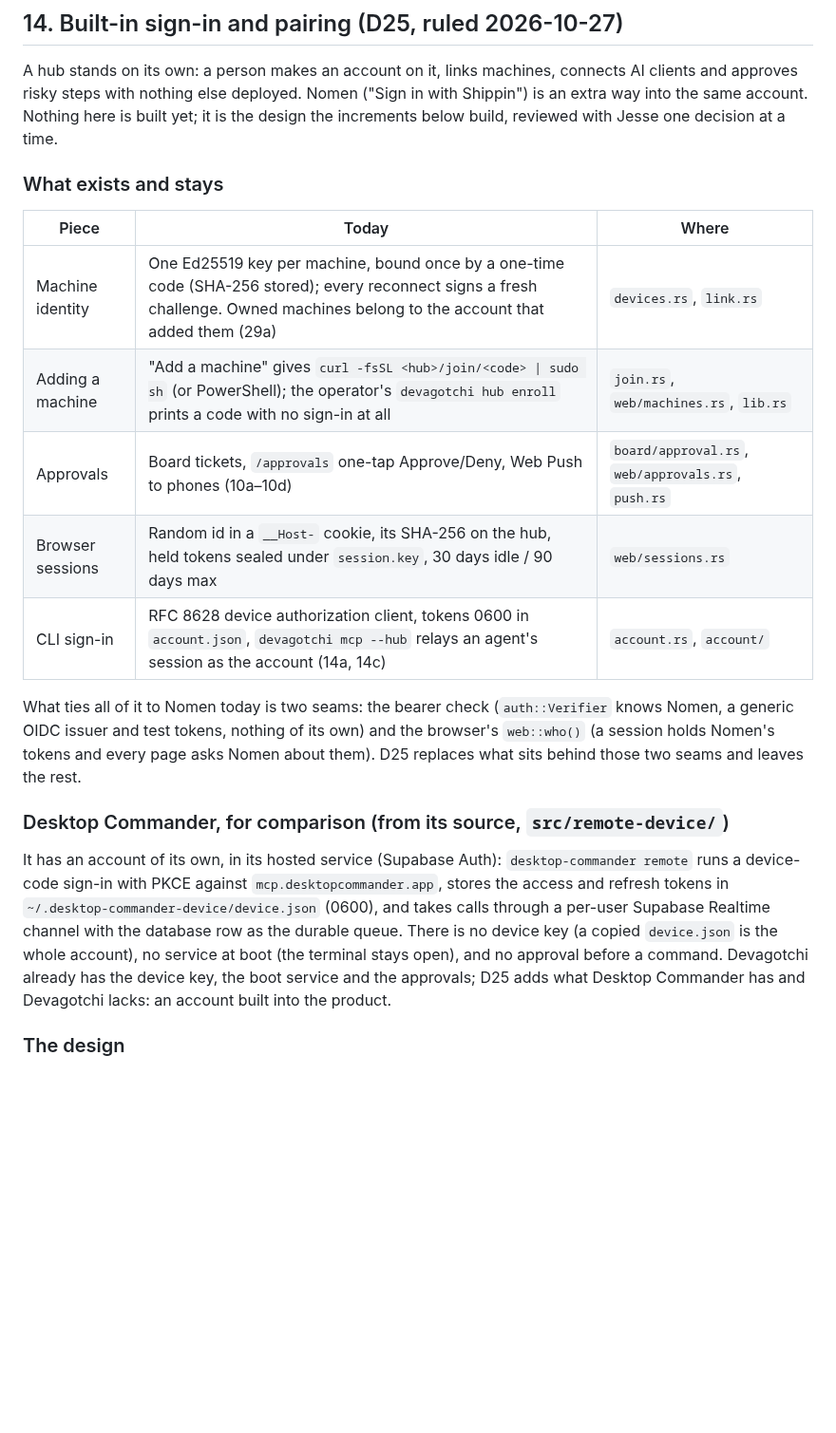
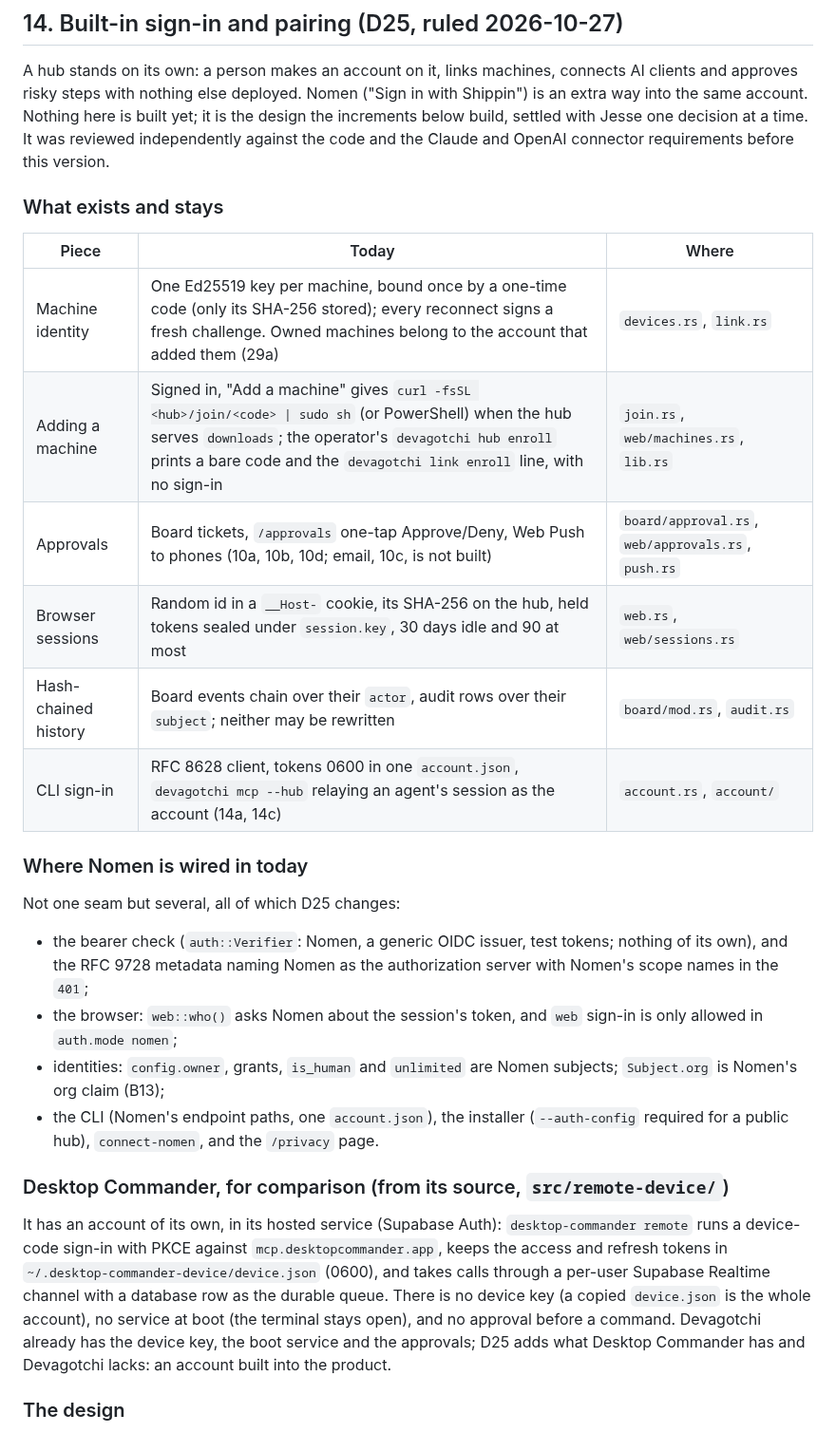
Before and after one commit to EonsofStupid/devagotchi, a Markdown page: docs/product-and-platform-plan.md, the part around one of its changes. Shown at 95% size. Rendered like a GitHub page; blank space fills up the shorter version.

```diff
--- a/docs/product-and-platform-plan.md
+++ b/docs/product-and-platform-plan.md
@@ -362,33 +362,45 @@ the only bridge today and it works; the others are adapters over the same `/link
 A hub stands on its own: a person makes an account on it, links machines, connects AI
 clients and approves risky steps with nothing else deployed. Nomen ("Sign in with Shippin")
 is an extra way into the same account. Nothing here is built yet; it is the design the
-increments below build, reviewed with Jesse one decision at a time.
+increments below build, settled with Jesse one decision at a time. It was reviewed
+independently against the code and the Claude and OpenAI connector requirements before
+this version.
 
 ### What exists and stays
 
 | Piece | Today | Where |
 |---|---|---|
-| Machine identity | One Ed25519 key per machine, bound once by a one-time code (SHA-256 stored); every reconnect signs a fresh challenge. Owned machines belong to the account that added them (29a) | `devices.rs`, `link.rs` |
-| Adding a machine | "Add a machine" gives `curl -fsSL <hub>/join/<code> \| sudo sh` (or PowerShell); the operator's `devagotchi hub enroll` prints a code with no sign-in at all | `join.rs`, `web/machines.rs`, `lib.rs` |
-| Approvals | Board tickets, `/approvals` one-tap Approve/Deny, Web Push to phones (10a–10d) | `board/approval.rs`, `web/approvals.rs`, `push.rs` |
-| Browser sessions | Random id in a `__Host-` cookie, its SHA-256 on the hub, held tokens sealed under `session.key`, 30 days idle / 90 days max | `web/sessions.rs` |
-| CLI sign-in | RFC 8628 device authorization client, tokens 0600 in `account.json`, `devagotchi mcp --hub` relays an agent's session as the account (14a, 14c) | `account.rs`, `account/` |
+| Machine identity | One Ed25519 key per machine, bound once by a one-time code (only its SHA-256 stored); every reconnect signs a fresh challenge. Owned machines belong to the account that added them (29a) | `devices.rs`, `link.rs` |
+| Adding a machine | Signed in, "Add a machine" gives `curl -fsSL <hub>/join/<code> \| sudo sh` (or PowerShell) when the hub serves `downloads`; the operator's `devagotchi hub enroll` prints a bare code and the `devagotchi link enroll` line, with no sign-in | `join.rs`, `web/machines.rs`, `lib.rs` |
+| Approvals | Board tickets, `/approvals` one-tap Approve/Deny, Web Push to phones (10a, 10b, 10d; email, 10c, is not built) | `board/approval.rs`, `web/approvals.rs`, `push.rs` |
+| Browser sessions | Random id in a `__Host-` cookie, its SHA-256 on the hub, held tokens sealed under `session.key`, 30 days idle and 90 at most | `web.rs`, `web/sessions.rs` |
+| Hash-chained history | Board events chain over their `actor`, audit rows over their `subject`; neither may be rewritten | `board/mod.rs`, `audit.rs` |
+| CLI sign-in | RFC 8628 client, tokens 0600 in one `account.json`, `devagotchi mcp --hub` relaying an agent's session as the account (14a, 14c) | `account.rs`, `account/` |
 
-What ties all of it to Nomen today is two seams: the bearer check (`auth::Verifier` knows
-Nomen, a generic OIDC issuer and test tokens, nothing of its own) and the browser's
-`web::who()` (a session holds Nomen's tokens and every page asks Nomen about them). D25
-replaces what sits behind those two seams and leaves the rest.
+### Where Nomen is wired in today
+
+Not one seam but several, all of which D25 changes:
+
+- the bearer check (`auth::Verifier`: Nomen, a generic OIDC issuer, test tokens; nothing of
+  its own), and the RFC 9728 metadata naming Nomen as the authorization server with Nomen's
+  scope names in the `401`;
+- the browser: `web::who()` asks Nomen about the session's token, and `web` sign-in is only
+  allowed in `auth.mode nomen`;
+- identities: `config.owner`, grants, `is_human` and `unlimited` are Nomen subjects;
+  `Subject.org` is Nomen's org claim (B13);
+- the CLI (Nomen's endpoint paths, one `account.json`), the installer (`--auth-config`
+  required for a public hub), `connect-nomen`, and the `/privacy` page.
 
 ### Desktop Commander, for comparison (from its source, `src/remote-device/`)
 
 It has an account of its own, in its hosted service (Supabase Auth): `desktop-commander
-remote` runs a device-code sign-in with PKCE against `mcp.desktopcommander.app`, stores
-the access and refresh tokens in `~/.desktop-commander-device/device.json` (0600), and
-takes calls through a per-user Supabase Realtime channel with the database row as the
-durable queue. There is no device key (a copied `device.json` is the whole account), no
-service at boot (the terminal stays open), and no approval before a command. Devagotchi
-already has the device key, the boot service and the approvals; D25 adds what Desktop
-Commander has and Devagotchi lacks: an account built into the product.
+remote` runs a device-code sign-in with PKCE against `mcp.desktopcommander.app`, keeps the
+access and refresh tokens in `~/.desktop-commander-device/device.json` (0600), and takes
+calls through a per-user Supabase Realtime channel with a database row as the durable
+queue. There is no device key (a copied `device.json` is the whole account), no service at
+boot (the terminal stays open), and no approval before a command. Devagotchi already has
+the device key, the boot service and the approvals; D25 adds what Desktop Commander has and
+Devagotchi lacks: an account built into the product.
 
 ### The design
 
```
Also changed, not shown: other parts of docs/product-and-platform-plan.md (+59 -33 lines), CLAUDE.md (+1 -1 lines).
